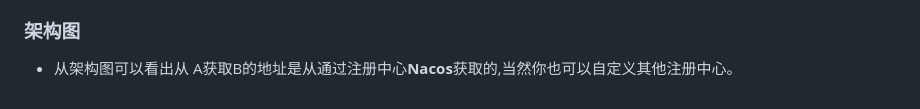
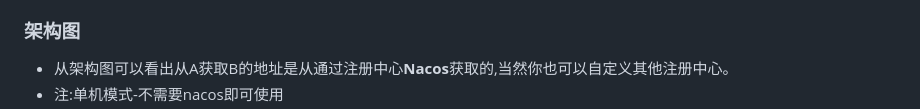
Before and after one commit to licheng1013/rocket-cat, a Markdown page: README.md, the part around the change. Rendered like a GitHub page.

Commit message:
修改文档描述!

```diff
--- a/README.md
+++ b/README.md
@@ -10,7 +10,8 @@
 - 框架大部分功能都可以重写覆盖掉，自定义非常容易。
 
 ### 架构图
-- 从架构图可以看出从 A获取B的地址是从通过注册中心**Nacos**获取的,当然你也可以自定义其他注册中心。
+- 从架构图可以看出从A获取B的地址是从通过注册中心**Nacos**获取的,当然你也可以自定义其他注册中心。
+- 注:单机模式-不需要nacos即可使用
 - ![struct.png](struct.png)
 
 ## 功能
```
